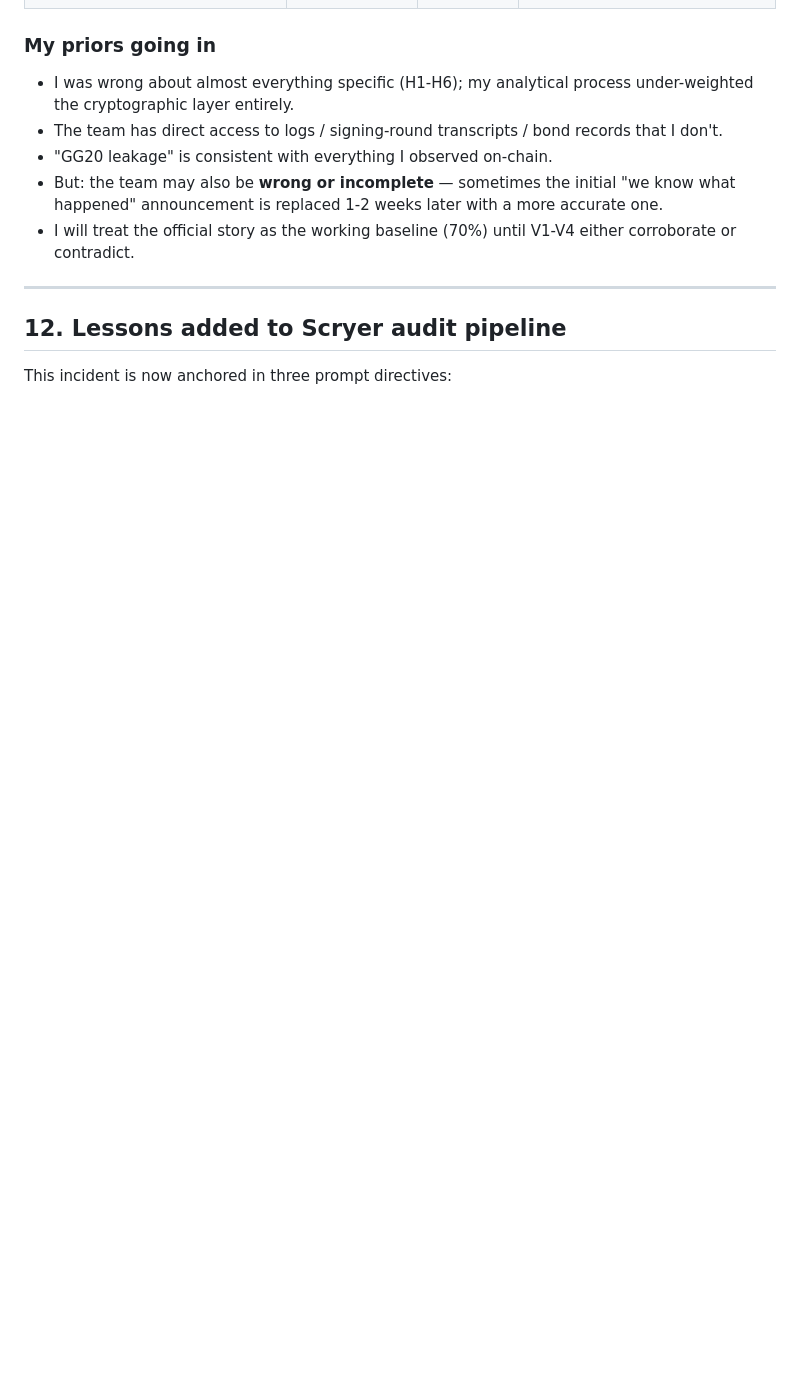
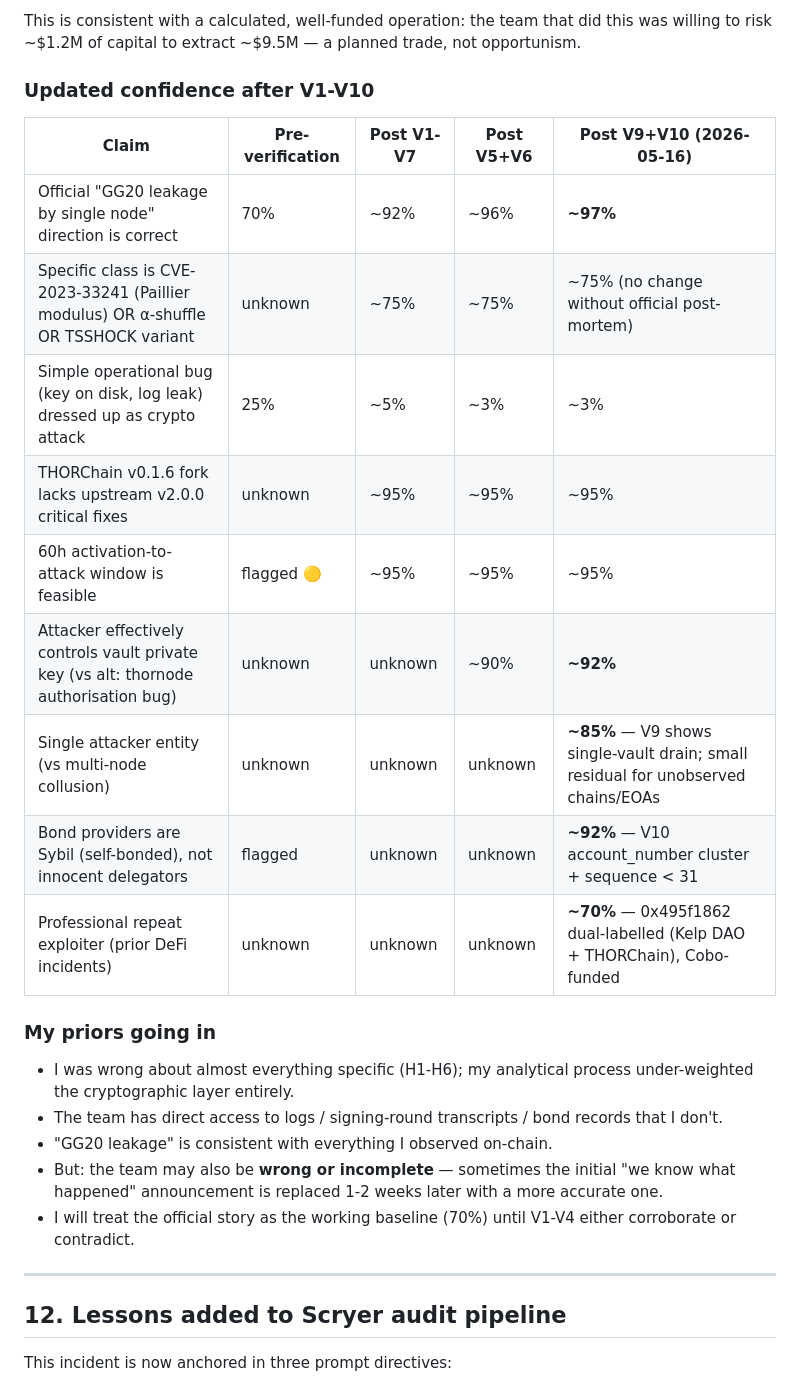
Before and after one commit to Champollion9012/scryer, a Markdown page: incident_reports/2026-05-15_thorchain_secure_plus_drain/README.md, the part around one of its changes. Drawn GitHub-style; blank space fills up the shorter version.

```diff
--- a/incident_reports/2026-05-15_thorchain_secure_plus_drain/README.md
+++ b/incident_reports/2026-05-15_thorchain_secure_plus_drain/README.md
@@ -543,3 +609,20 @@ Three independent facts now line up:
+This is consistent with a calculated, well-funded operation: the team
+that did this was willing to risk ~$1.2M of capital to extract ~$9.5M
+— a planned trade, not opportunism.
+
+### Updated confidence after V1-V10
+
+| Claim | Pre-verification | Post V1-V7 | Post V5+V6 | Post V9+V10 (2026-05-16) |
+|---|---|---|---|---|
+| Official "GG20 leakage by single node" direction is correct | 70% | ~92% | ~96% | **~97%** |
+| Specific class is CVE-2023-33241 (Paillier modulus) OR α-shuffle OR TSSHOCK variant | unknown | ~75% | ~75% | ~75% (no change without official post-mortem) |
+| Simple operational bug (key on disk, log leak) dressed up as crypto attack | 25% | ~5% | ~3% | ~3% |
+| THORChain v0.1.6 fork lacks upstream v2.0.0 critical fixes | unknown | ~95% | ~95% | ~95% |
+| 60h activation-to-attack window is feasible | flagged 🟡 | ~95% | ~95% | ~95% |
+| Attacker effectively controls vault private key (vs alt: thornode authorisation bug) | unknown | unknown | ~90% | **~92%** |
+| Single attacker entity (vs multi-node collusion) | unknown | unknown | unknown | **~85%** — V9 shows single-vault drain; small residual for unobserved chains/EOAs |
+| Bond providers are Sybil (self-bonded), not innocent delegators | flagged | unknown | unknown | **~92%** — V10 account_number cluster + sequence < 31 |
+| Professional repeat exploiter (prior DeFi incidents) | unknown | unknown | unknown | **~70%** — 0x495f1862 dual-labelled (Kelp DAO + THORChain), Cobo-funded |
 
 ### My priors going in
 
```
Also changed, not shown: other parts of incident_reports/2026-05-15_thorchain_secure_plus_drain/README.md (+75 -9 lines).
